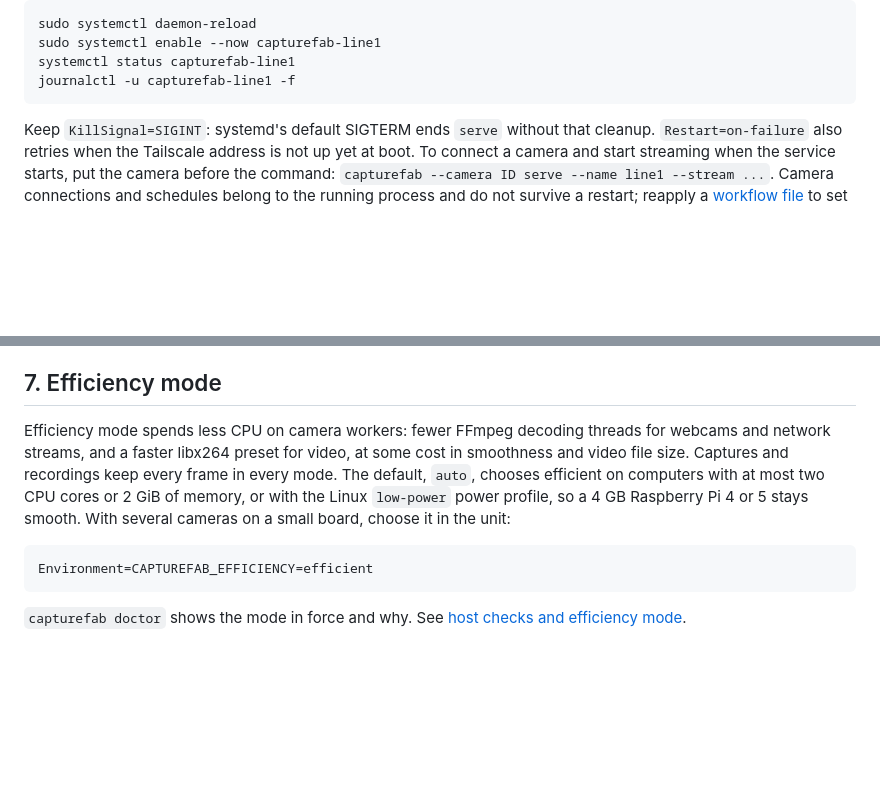
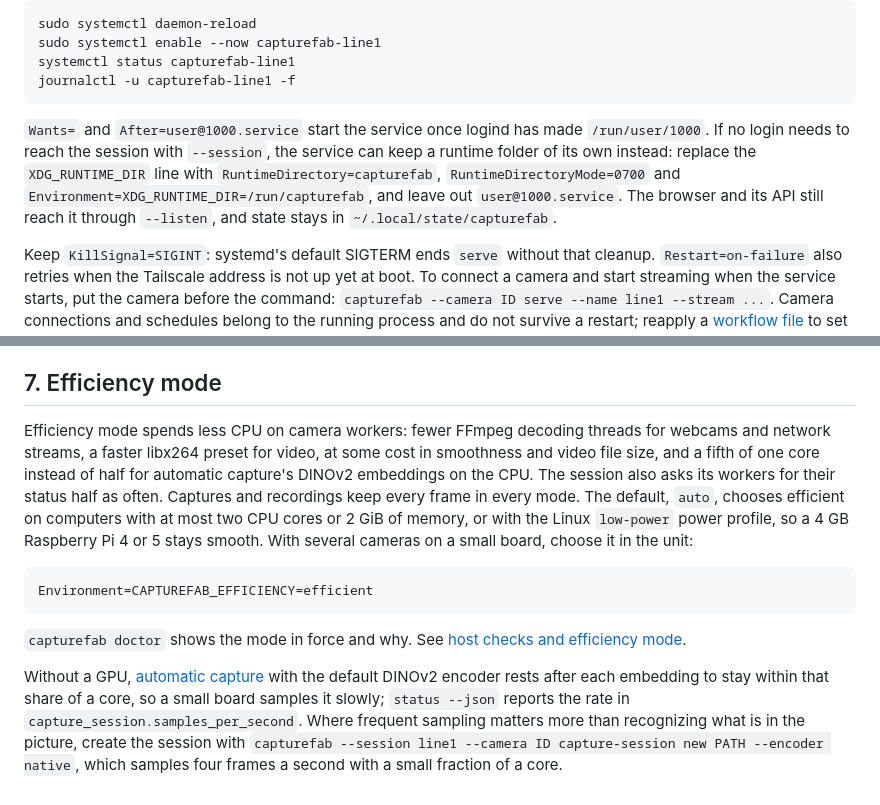
Before and after one commit to capturefab/capturefab, a Markdown page: docs/line-computer.md, 2 parts joined by grey strips. GitHub-like rendering; blank space fills up the shorter version.

````diff
--- a/docs/line-computer.md
+++ b/docs/line-computer.md
@@ -97,6 +108,8 @@ sudo systemctl enable --now capturefab-line1
 systemctl status capturefab-line1
 journalctl -u capturefab-line1 -f
 ```
+
+`Wants=` and `After=user@1000.service` start the service once logind has made `/run/user/1000`. If no login needs to reach the session with `--session`, the service can keep a runtime folder of its own instead: replace the `XDG_RUNTIME_DIR` line with `RuntimeDirectory=capturefab`, `RuntimeDirectoryMode=0700` and `Environment=XDG_RUNTIME_DIR=/run/capturefab`, and leave out `user@1000.service`. The browser and its API still reach it through `--listen`, and state stays in `~/.local/state/capturefab`.
 
 Keep `KillSignal=SIGINT`: systemd's default SIGTERM ends `serve` without that cleanup. `Restart=on-failure` also retries when the Tailscale address is not up yet at boot. To connect a camera and start streaming when the service starts, put the camera before the command: `capturefab --camera ID serve --name line1 --stream ...`. Camera connections and schedules belong to the running process and do not survive a restart; reapply a [workflow file](../README.md#repeatable-workflows) to set them up again.
 
@@ -138,10 +151,12 @@ Put one `NAME=value` per line in it, such as `CAPTUREFAB_SFTP_PASSWORD=...`, or
 
 ## 7. Efficiency mode
 
-Efficiency mode spends less CPU on camera workers: fewer FFmpeg decoding threads for webcams and network streams, and a faster libx264 preset for video, at some cost in smoothness and video file size. Captures and recordings keep every frame in every mode. The default, `auto`, chooses efficient on computers with at most two CPU cores or 2 GiB of memory, or with the Linux `low-power` power profile, so a 4 GB Raspberry Pi 4 or 5 stays smooth. With several cameras on a small board, choose it in the unit:
+Efficiency mode spends less CPU on camera workers: fewer FFmpeg decoding threads for webcams and network streams, a faster libx264 preset for video, at some cost in smoothness and video file size, and a fifth of one core instead of half for automatic capture's DINOv2 embeddings on the CPU. The session also asks its workers for their status half as often. Captures and recordings keep every frame in every mode. The default, `auto`, chooses efficient on computers with at most two CPU cores or 2 GiB of memory, or with the Linux `low-power` power profile, so a 4 GB Raspberry Pi 4 or 5 stays smooth. With several cameras on a small board, choose it in the unit:
 
 ```ini
 Environment=CAPTUREFAB_EFFICIENCY=efficient
 ```
 
 `capturefab doctor` shows the mode in force and why. See [host checks and efficiency mode](../README.md#host-checks-and-efficiency-mode).
+
+Without a GPU, [automatic capture](../README.md#automatic-capture-and-review) with the default DINOv2 encoder rests after each embedding to stay within that share of a core, so a small board samples it slowly; `status --json` reports the rate in `capture_session.samples_per_second`. Where frequent sampling matters more than recognizing what is in the picture, create the session with `capturefab --session line1 --camera ID capture-session new PATH --encoder native`, which samples four frames a second with a small fraction of a core.
````
Also changed, not shown: other parts of docs/line-computer.md (+18 -7 lines).
